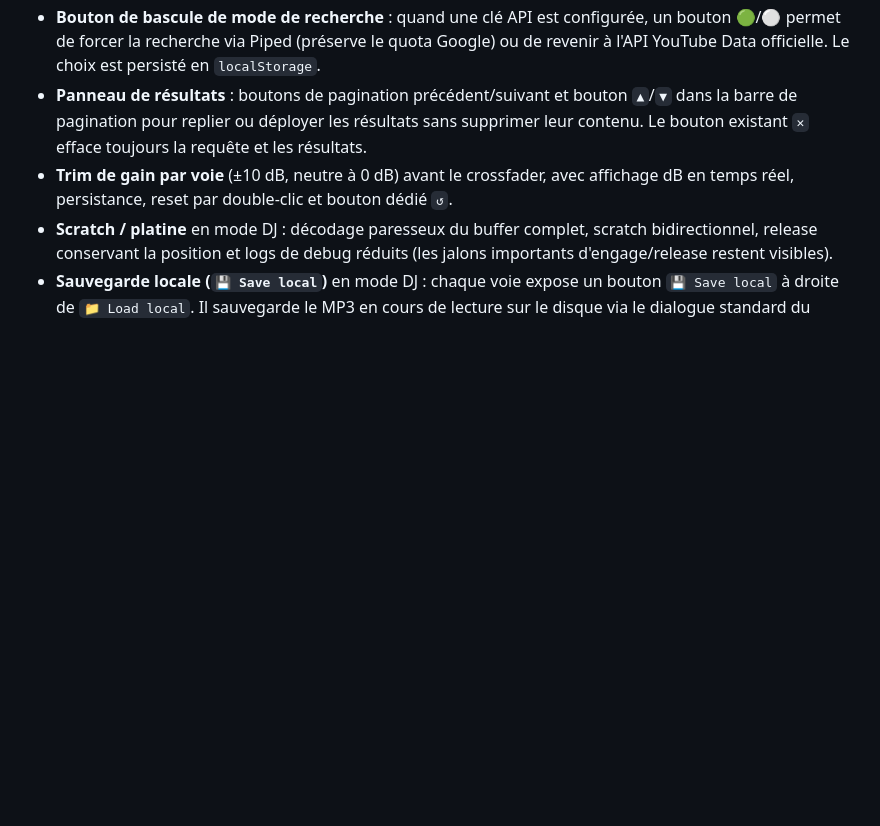
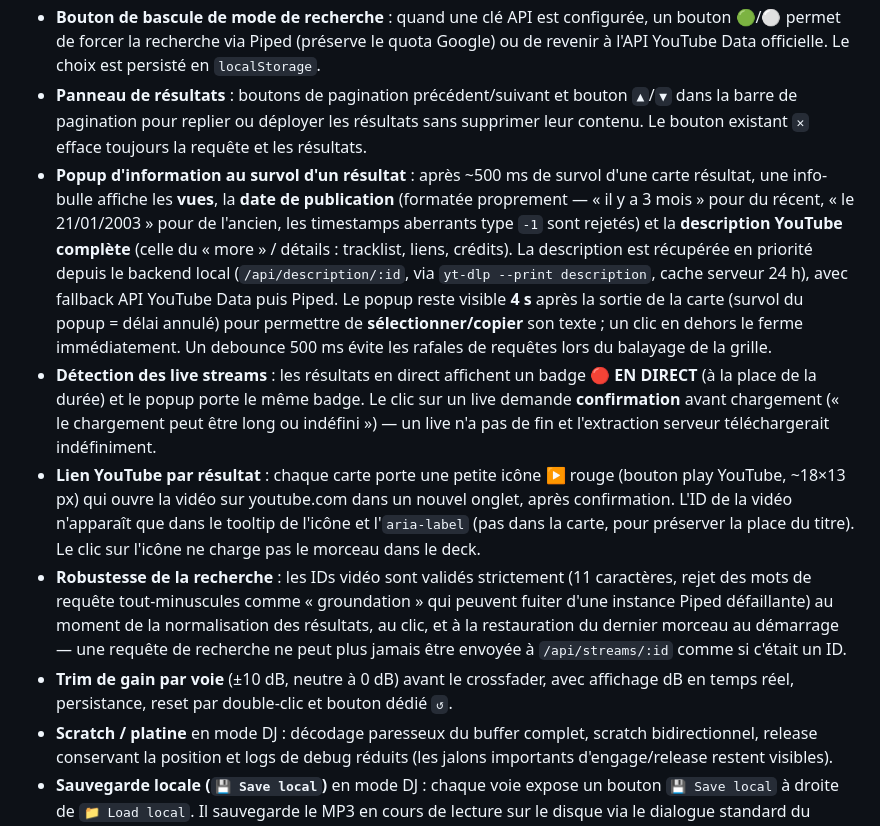
Before and after one commit to agaldemas/yt-music-web-mixer, a Markdown page: README.fr.md, the part around the change. Drawn GitHub-style; blank space fills up the shorter version.

```diff
--- a/README.fr.md
+++ b/README.fr.md
@@ -15,6 +15,10 @@ L'utilisation recommandée passe par le serveur Express local et `yt-dlp` : le s
 - **Recherche YouTube** par mot-clé **sans clé API** grâce à l'API publique [Piped](https://docs.piped.video/) (frontend YouTube alternatif, CORS activé, pas de quota Google). Plusieurs instances Piped sont essayées en cascade pour la fiabilité. Une clé API YouTube Data reste optionnelle pour des résultats plus pertinents et la pagination officielle. Saisie manuelle d'une URL / ID vidéo également possible.
 - **Bouton de bascule de mode de recherche** : quand une clé API est configurée, un bouton 🟢/⚪ permet de forcer la recherche via Piped (préserve le quota Google) ou de revenir à l'API YouTube Data officielle. Le choix est persisté en `localStorage`.
 - **Panneau de résultats** : boutons de pagination précédent/suivant et bouton `▲`/`▼` dans la barre de pagination pour replier ou déployer les résultats sans supprimer leur contenu. Le bouton existant `✕` efface toujours la requête et les résultats.
+- **Popup d'information au survol d'un résultat** : après ~500 ms de survol d'une carte résultat, une info-bulle affiche les **vues**, la **date de publication** (formatée proprement — « il y a 3 mois » pour du récent, « le 21/01/2003 » pour de l'ancien, les timestamps aberrants type `-1` sont rejetés) et la **description YouTube complète** (celle du « more » / détails : tracklist, liens, crédits). La description est récupérée en priorité depuis le backend local (`/api/description/:id`, via `yt-dlp --print description`, cache serveur 24 h), avec fallback API YouTube Data puis Piped. Le popup reste visible **4 s** après la sortie de la carte (survol du popup = délai annulé) pour permettre de **sélectionner/copier** son texte ; un clic en dehors le ferme immédiatement. Un debounce 500 ms évite les rafales de requêtes lors du balayage de la grille.
+- **Détection des live streams** : les résultats en direct affichent un badge **🔴 EN DIRECT** (à la place de la durée) et le popup porte le même badge. Le clic sur un live demande **confirmation** avant chargement (« le chargement peut être long ou indéfini ») — un live n'a pas de fin et l'extraction serveur téléchargerait indéfiniment.
+- **Lien YouTube par résultat** : chaque carte porte une petite icône ▶ rouge (bouton play YouTube, ~18×13 px) qui ouvre la vidéo sur youtube.com dans un nouvel onglet, après confirmation. L'ID de la vidéo n'apparaît que dans le tooltip de l'icône et l'`aria-label` (pas dans la carte, pour préserver la place du titre). Le clic sur l'icône ne charge pas le morceau dans le deck.
+- **Robustesse de la recherche** : les IDs vidéo sont validés strictement (11 caractères, rejet des mots de requête tout-minuscules comme « groundation » qui peuvent fuiter d'une instance Piped défaillante) au moment de la normalisation des résultats, au clic, et à la restauration du dernier morceau au démarrage — une requête de recherche ne peut plus jamais être envoyée à `/api/streams/:id` comme si c'était un ID.
 - **Trim de gain par voie** (±10 dB, neutre à 0 dB) avant le crossfader, avec affichage dB en temps réel, persistance, reset par double-clic et bouton dédié `↺`.
 - **Scratch / platine** en mode DJ : décodage paresseux du buffer complet, scratch bidirectionnel, release conservant la position et logs de debug réduits (les jalons importants d'engage/release restent visibles).
 - **Sauvegarde locale (`💾 Save local`)** en mode DJ : chaque voie expose un bouton `💾 Save local` à droite de `📁 Load local`. Il sauvegarde le MP3 en cours de lecture sur le disque via le dialogue standard du navigateur (`showSaveFilePicker`, fallback `<a download>`). Le nom proposé est `<titre>-<artiste>.mp3`, et le fichier embarque les métadonnées YouTube (titre, artiste, date, genre…) **ainsi que la pochette** (APIC/ID3, écrite côté serveur avec `ffmpeg`). Le bouton est désactivé pour une source locale (fichier déjà sur disque) et en mode IFrame.
```
Also changed, not shown: README.md (+4 -0 lines), piped-enhancement-tasks-list.md (+28 -2 lines).
